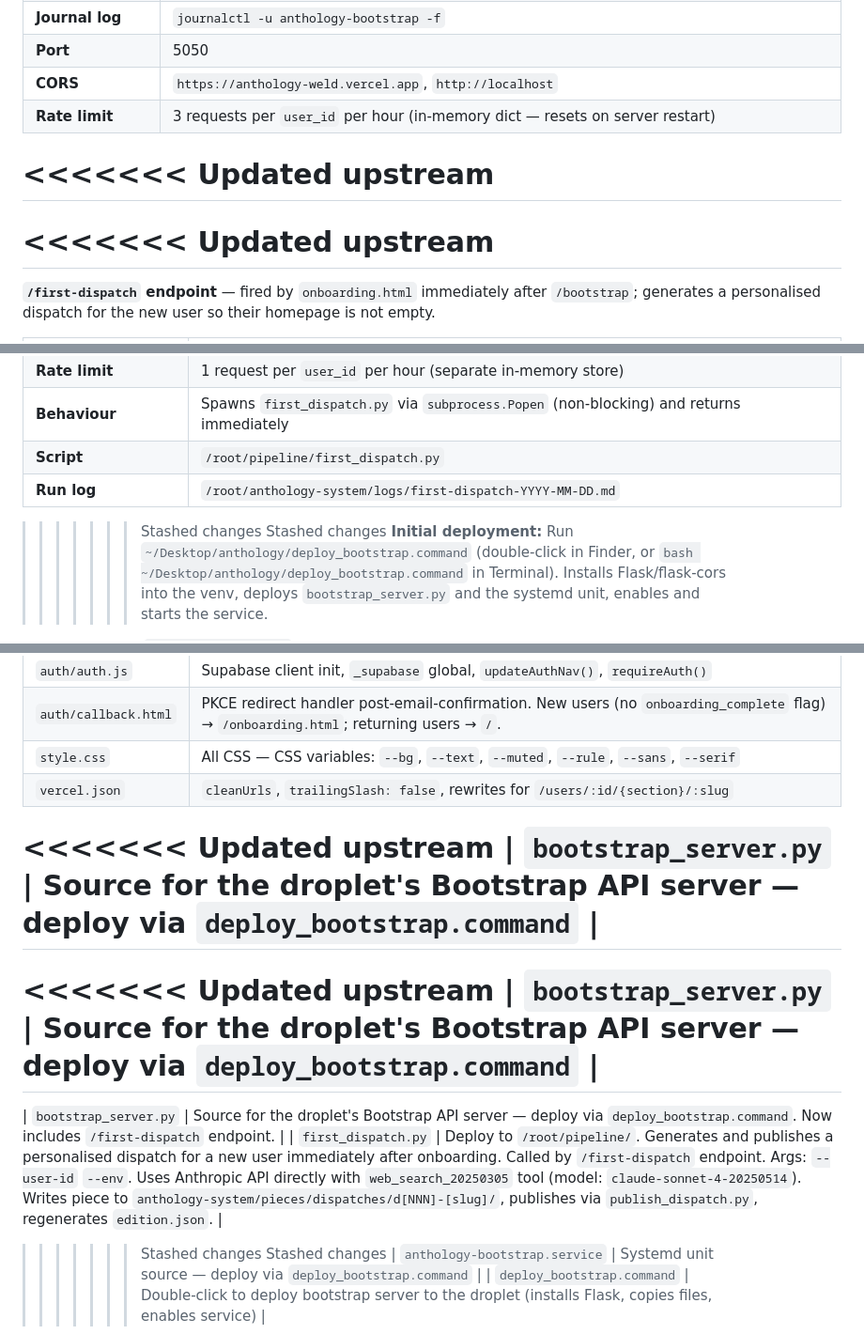
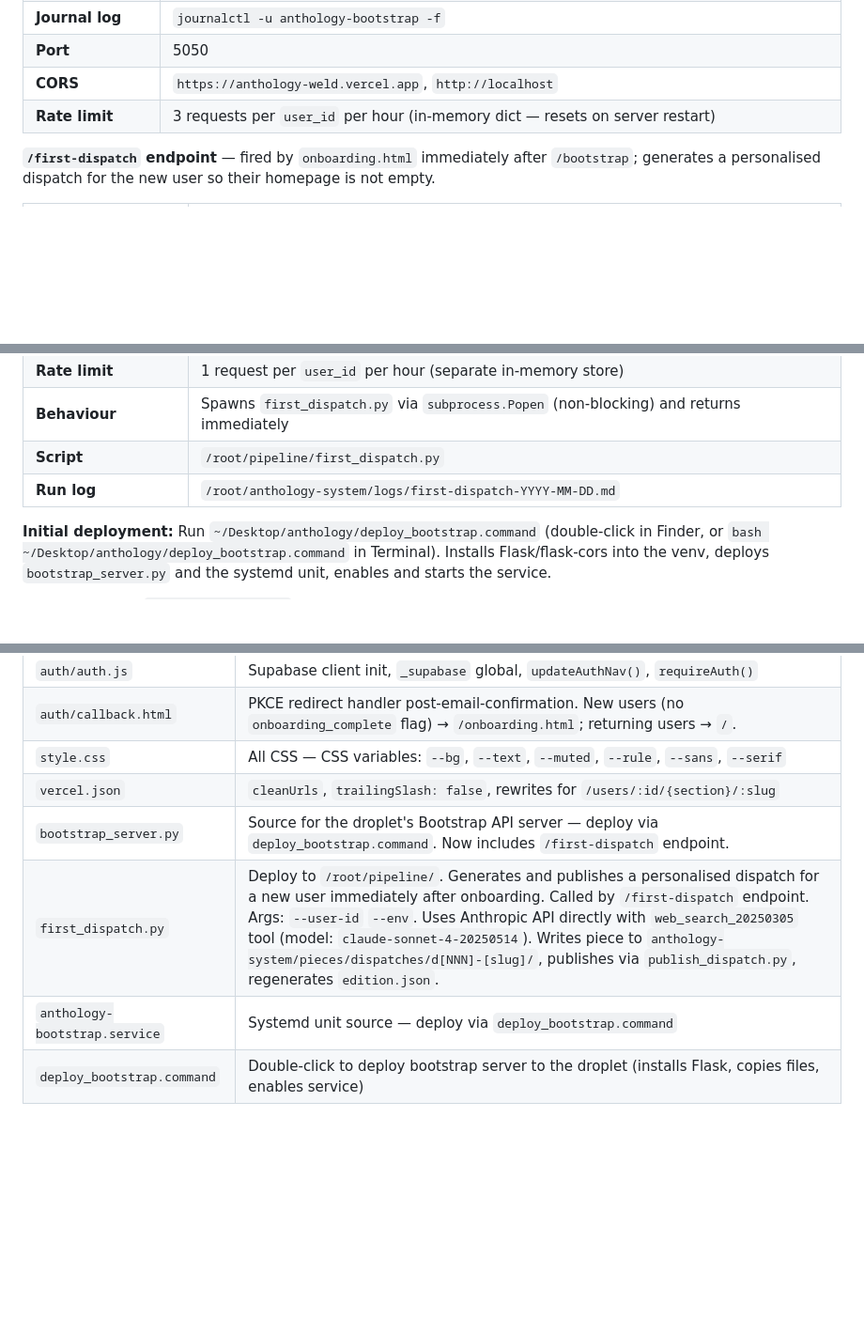
Before and after one commit to DonovanBerry11/anthology, a Markdown page: PROJECT_REFERENCE.md, 3 parts joined by grey strips. Shown at 94% size. Drawn GitHub-style; blank space fills up the shorter version.

```diff
--- a/PROJECT_REFERENCE.md
+++ b/PROJECT_REFERENCE.md
@@ -205,10 +197,6 @@ A lightweight Flask server running continuously on the droplet. Called by `onboa
 | **CORS** | `https://anthology-weld.vercel.app`, `http://localhost` |
 | **Rate limit** | 3 requests per `user_id` per hour (in-memory dict — resets on server restart) |
 
-<<<<<<< Updated upstream
-=======
-<<<<<<< Updated upstream
-=======
 **`/first-dispatch` endpoint** — fired by `onboarding.html` immediately after `/bootstrap`; generates a personalised dispatch for the new user so their homepage is not empty.
 
 | Property | Value |
@@ -223,8 +211,6 @@ A lightweight Flask server running continuously on the droplet. Called by `onboa
 | **Script** | `/root/pipeline/first_dispatch.py` |
 | **Run log** | `/root/anthology-system/logs/first-dispatch-YYYY-MM-DD.md` |
 
->>>>>>> Stashed changes
->>>>>>> Stashed changes
 **Initial deployment:** Run `~/Desktop/anthology/deploy_bootstrap.command` (double-click in Finder, or `bash ~/Desktop/anthology/deploy_bootstrap.command` in Terminal). Installs Flask/flask-cors into the venv, deploys `bootstrap_server.py` and the systemd unit, enables and starts the service.
 
 **After updating `bootstrap_server.py`:**
@@ -362,16 +348,8 @@ These tasks remain configured in Cowork but should be **disabled** once the serv
 | `auth/callback.html` | PKCE redirect handler post-email-confirmation. New users (no `onboarding_complete` flag) → `/onboarding.html`; returning users → `/`. |
 | `style.css` | All CSS — CSS variables: `--bg`, `--text`, `--muted`, `--rule`, `--sans`, `--serif` |
 | `vercel.json` | `cleanUrls`, `trailingSlash: false`, rewrites for `/users/:id/{section}/:slug` |
-<<<<<<< Updated upstream
-| `bootstrap_server.py` | Source for the droplet's Bootstrap API server — deploy via `deploy_bootstrap.command` |
-=======
-<<<<<<< Updated upstream
-| `bootstrap_server.py` | Source for the droplet's Bootstrap API server — deploy via `deploy_bootstrap.command` |
-=======
 | `bootstrap_server.py` | Source for the droplet's Bootstrap API server — deploy via `deploy_bootstrap.command`. Now includes `/first-dispatch` endpoint. |
 | `first_dispatch.py` | Deploy to `/root/pipeline/`. Generates and publishes a personalised dispatch for a new user immediately after onboarding. Called by `/first-dispatch` endpoint. Args: `--user-id` `--env`. Uses Anthropic API directly with `web_search_20250305` tool (model: `claude-sonnet-4-20250514`). Writes piece to `anthology-system/pieces/dispatches/d[NNN]-[slug]/`, publishes via `publish_dispatch.py`, regenerates `edition.json`. |
->>>>>>> Stashed changes
->>>>>>> Stashed changes
 | `anthology-bootstrap.service` | Systemd unit source — deploy via `deploy_bootstrap.command` |
 | `deploy_bootstrap.command` | Double-click to deploy bootstrap server to the droplet (installs Flask, copies files, enables service) |
 
```
Also changed, not shown: other parts of PROJECT_REFERENCE.md (+3 -25 lines).
